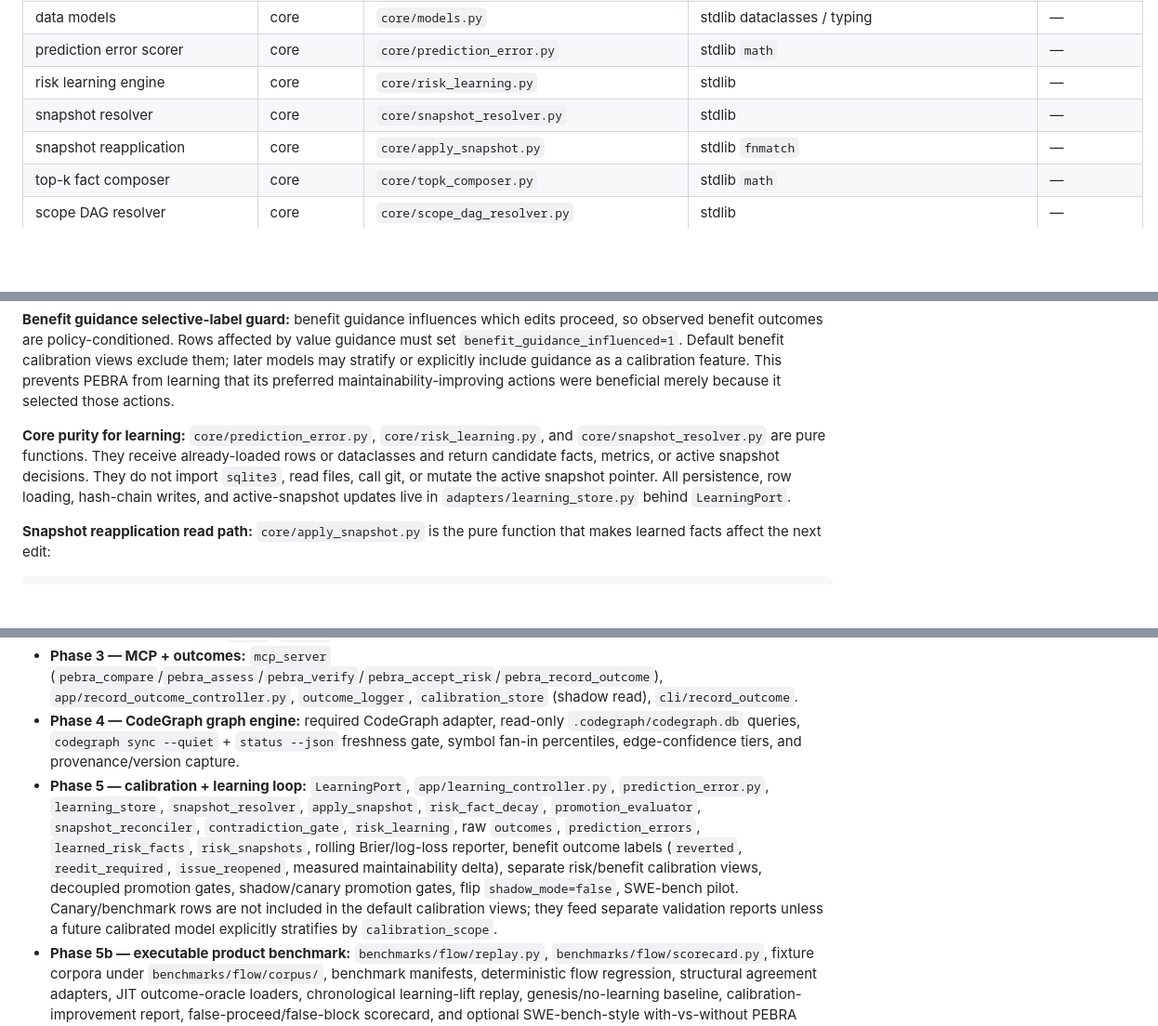
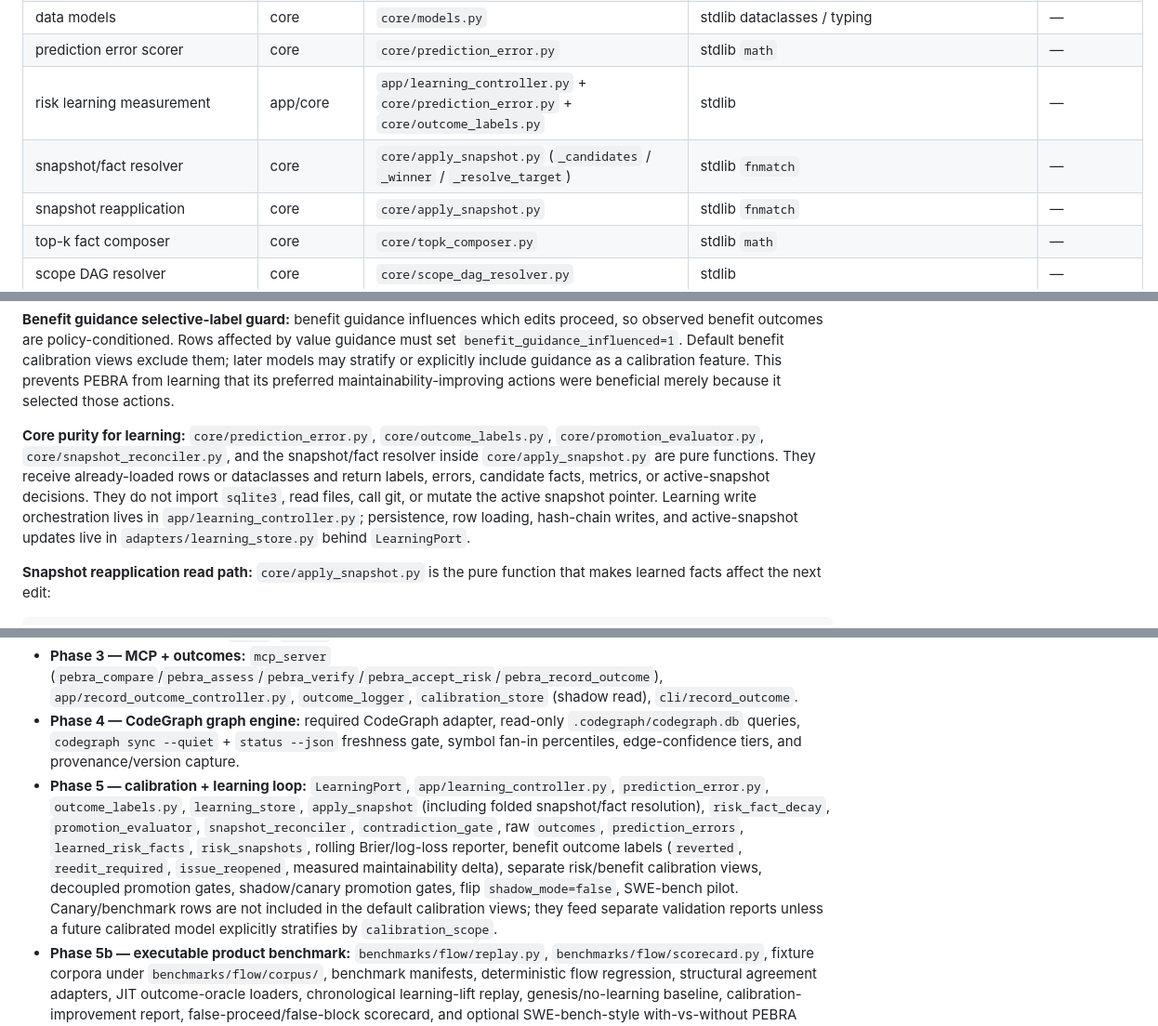
Before and after one commit to Rajioba1/pebra, a Markdown page: docs/PEBRA_Architecture.md, 3 parts joined by grey strips. Shown at 93% size. Rendered like a GitHub page; blank space fills up the shorter version.

Commit message:
Document folded learning modules

```diff
--- a/docs/PEBRA_Architecture.md
+++ b/docs/PEBRA_Architecture.md
@@ -82,8 +82,8 @@ It also records **29 Architecture Decisions (AD-1…AD-29)** that resolve gaps t
 | high-risk control selector | core | `core/high_risk_controls.py` | stdlib | — |
 | data models | core | `core/models.py` | stdlib dataclasses / typing | — |
 | prediction error scorer | core | `core/prediction_error.py` | stdlib `math` | — |
-| risk learning engine | core | `core/risk_learning.py` | stdlib | — |
-| snapshot resolver | core | `core/snapshot_resolver.py` | stdlib | — |
+| risk learning measurement | app/core | `app/learning_controller.py` + `core/prediction_error.py` + `core/outcome_labels.py` | stdlib | — |
+| snapshot/fact resolver | core | `core/apply_snapshot.py` (`_candidates` / `_winner` / `_resolve_target`) | stdlib `fnmatch` | — |
 | snapshot reapplication | core | `core/apply_snapshot.py` | stdlib `fnmatch` | — |
 | top-k fact composer | core | `core/topk_composer.py` | stdlib `math` | — |
 | scope DAG resolver | core | `core/scope_dag_resolver.py` | stdlib | — |
@@ -822,7 +822,7 @@ Risk binary targets use Brier/log-loss. Benefit binary targets also use Brier/lo
 
 **Benefit guidance selective-label guard:** benefit guidance influences which edits proceed, so observed benefit outcomes are policy-conditioned. Rows affected by value guidance must set `benefit_guidance_influenced=1`. Default benefit calibration views exclude them; later models may stratify or explicitly include guidance as a calibration feature. This prevents PEBRA from learning that its preferred maintainability-improving actions were beneficial merely because it selected those actions.
 
-**Core purity for learning:** `core/prediction_error.py`, `core/risk_learning.py`, and `core/snapshot_resolver.py` are pure functions. They receive already-loaded rows or dataclasses and return candidate facts, metrics, or active snapshot decisions. They do not import `sqlite3`, read files, call git, or mutate the active snapshot pointer. All persistence, row loading, hash-chain writes, and active-snapshot updates live in `adapters/learning_store.py` behind `LearningPort`.
+**Core purity for learning:** `core/prediction_error.py`, `core/outcome_labels.py`, `core/promotion_evaluator.py`, `core/snapshot_reconciler.py`, and the snapshot/fact resolver inside `core/apply_snapshot.py` are pure functions. They receive already-loaded rows or dataclasses and return labels, errors, candidate facts, metrics, or active-snapshot decisions. They do not import `sqlite3`, read files, call git, or mutate the active snapshot pointer. Learning write orchestration lives in `app/learning_controller.py`; persistence, row loading, hash-chain writes, and active-snapshot updates live in `adapters/learning_store.py` behind `LearningPort`.
 
 **Snapshot reapplication read path:** `core/apply_snapshot.py` is the pure function that makes learned facts affect the next edit:
 
@@ -1071,7 +1071,7 @@ Benchmark scorecards must record both library versions and dataset/comparator id
 - **Phase 2 — evidence quality enrichment:** `yaml_config`, `query_validator`, `ArchitectureKnowledgeProvider`, `architecture_map` adapter, unified content-hash import-graph cache, AST edge confidence, depth buckets, entrypoint signal, import-cycle detection, graph incompleteness and parse-failure uncertainty, repo-relative anchor/god-node metrics, `radon`, `bandit`.
 - **Phase 3 — MCP + outcomes:** `mcp_server` (`pebra_compare`/`pebra_assess`/`pebra_verify`/`pebra_accept_risk`/`pebra_record_outcome`), `app/record_outcome_controller.py`, `outcome_logger`, `calibration_store` (shadow read), `cli/record_outcome`.
 - **Phase 4 — CodeGraph graph engine:** required CodeGraph adapter, read-only `.codegraph/codegraph.db` queries, `codegraph sync --quiet` + `status --json` freshness gate, symbol fan-in percentiles, edge-confidence tiers, and provenance/version capture.
-- **Phase 5 — calibration + learning loop:** `LearningPort`, `app/learning_controller.py`, `prediction_error.py`, `learning_store`, `snapshot_resolver`, `apply_snapshot`, `risk_fact_decay`, `promotion_evaluator`, `snapshot_reconciler`, `contradiction_gate`, `risk_learning`, raw `outcomes`, `prediction_errors`, `learned_risk_facts`, `risk_snapshots`, rolling Brier/log-loss reporter, benefit outcome labels (`reverted`, `reedit_required`, `issue_reopened`, measured maintainability delta), separate risk/benefit calibration views, decoupled promotion gates, shadow/canary promotion gates, flip `shadow_mode=false`, SWE-bench pilot. Canary/benchmark rows are not included in the default calibration views; they feed separate validation reports unless a future calibrated model explicitly stratifies by `calibration_scope`.
+- **Phase 5 — calibration + learning loop:** `LearningPort`, `app/learning_controller.py`, `prediction_error.py`, `outcome_labels.py`, `learning_store`, `apply_snapshot` (including folded snapshot/fact resolution), `risk_fact_decay`, `promotion_evaluator`, `snapshot_reconciler`, `contradiction_gate`, raw `outcomes`, `prediction_errors`, `learned_risk_facts`, `risk_snapshots`, rolling Brier/log-loss reporter, benefit outcome labels (`reverted`, `reedit_required`, `issue_reopened`, measured maintainability delta), separate risk/benefit calibration views, decoupled promotion gates, shadow/canary promotion gates, flip `shadow_mode=false`, SWE-bench pilot. Canary/benchmark rows are not included in the default calibration views; they feed separate validation reports unless a future calibrated model explicitly stratifies by `calibration_scope`.
 - **Phase 5b — executable product benchmark:** `benchmarks/flow/replay.py`, `benchmarks/flow/scorecard.py`, fixture corpora under `benchmarks/flow/corpus/`, benchmark manifests, deterministic flow regression, structural agreement adapters, JIT outcome-oracle loaders, chronological learning-lift replay, genesis/no-learning baseline, calibration-improvement report, false-proceed/false-block scorecard, and optional SWE-bench-style with-vs-without PEBRA agent runs.
 - **Phase 5c — Risk Observatory dashboard:** `dashboard/server.py`, `dashboard/api.py`, `dashboard/ports.py`, local templates/static assets, `pebra dashboard`, repo switcher backed by the machine registry, current-repo default, `/repos/<repo_id>/...` route scoping, port reuse/auto-increment/`--instance` handling, stale PID detection, overview/assessment/risk/learning/guidance/replay/architecture/audit panels, localhost-first security, bearer auth, Host allowlist, CSP nonce, and no benchmark-result panels.
 - **Phase 5d — dashboard visual E2E:** headed Playwright suite against fixture SQLite/API data, screenshots/traces, no-console-error checks, nonblank chart assertions, replay interaction checks, and stable `data-testid` selectors for critical cards/tables/charts.
```
Also changed, not shown: docs/plan/IMPLEMENTATION_PLAN.md (+8 -6 lines).
